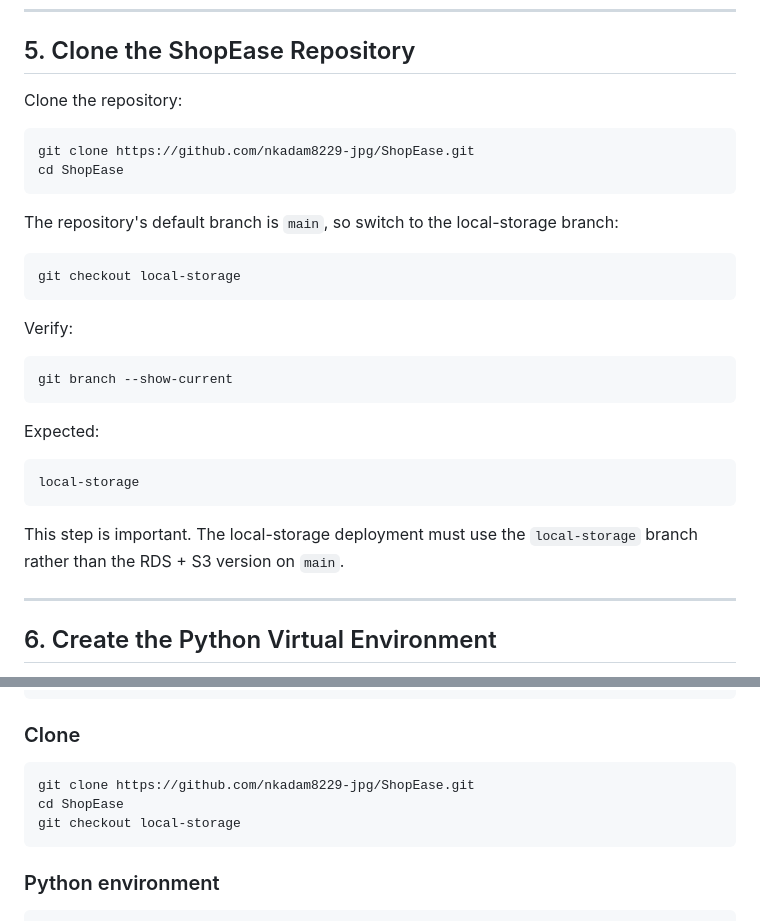
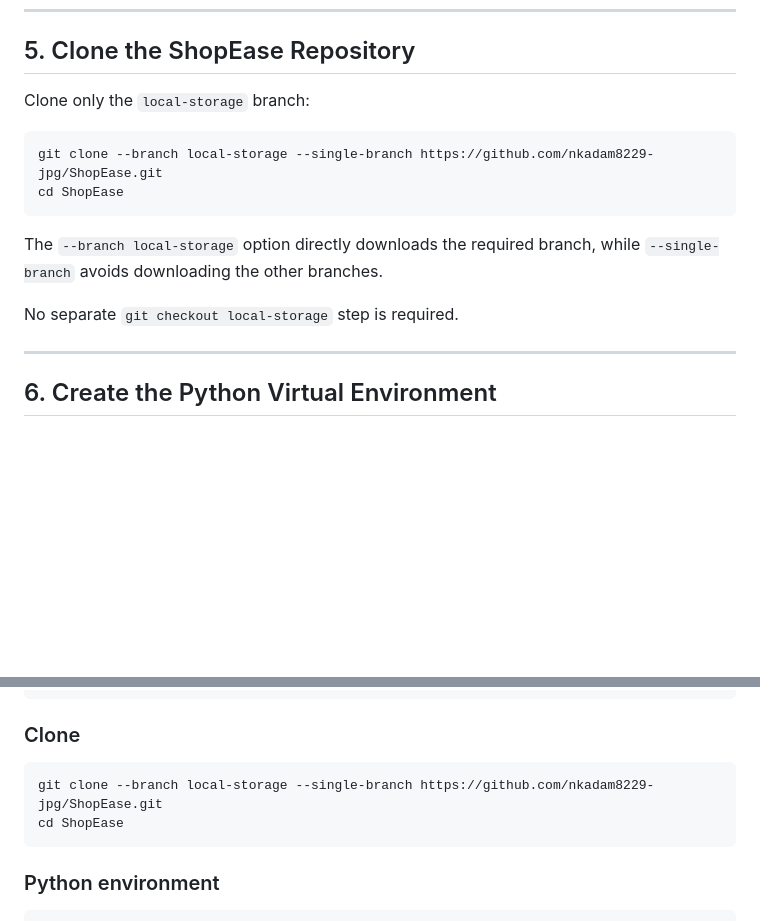
Before and after one commit to nkadam8229-jpg/ShopEase, a Markdown page: docs/application/LOCAL_STORAGE_EC2_DEPLOYMENT.md, 2 parts joined by grey strips. Rendered like a GitHub page; blank space fills up the shorter version.

Commit message:
Simplify repository cloning instructions
Updated instructions to clone the ShopEase repository by specifying the local-storage branch directly, eliminating the need for a separate checkout step.

````diff
--- a/docs/application/LOCAL_STORAGE_EC2_DEPLOYMENT.md
+++ b/docs/application/LOCAL_STORAGE_EC2_DEPLOYMENT.md
@@ -78,32 +78,16 @@ MySQL is used locally on the same EC2 instance for this version.
 
 ## 5. Clone the ShopEase Repository
 
-Clone the repository:
+Clone only the `local-storage` branch:
 
 ```bash
-git clone https://github.com/nkadam8229-jpg/ShopEase.git
+git clone --branch local-storage --single-branch https://github.com/nkadam8229-jpg/ShopEase.git
 cd ShopEase
 ```
 
-The repository's default branch is `main`, so switch to the local-storage branch:
+The `--branch local-storage` option directly downloads the required branch, while `--single-branch` avoids downloading the other branches.
 
-```bash
-git checkout local-storage
-```
-
-Verify:
-
-```bash
-git branch --show-current
-```
-
-Expected:
-
-```text
-local-storage
-```
-
-This step is important. The local-storage deployment must use the `local-storage` branch rather than the RDS + S3 version on `main`.
+No separate `git checkout local-storage` step is required.
 
 ---
 
@@ -528,9 +512,8 @@ sudo systemctl start mysql
 ### Clone
 
 ```bash
-git clone https://github.com/nkadam8229-jpg/ShopEase.git
+git clone --branch local-storage --single-branch https://github.com/nkadam8229-jpg/ShopEase.git
 cd ShopEase
-git checkout local-storage
 ```
 
 ### Python environment
````
